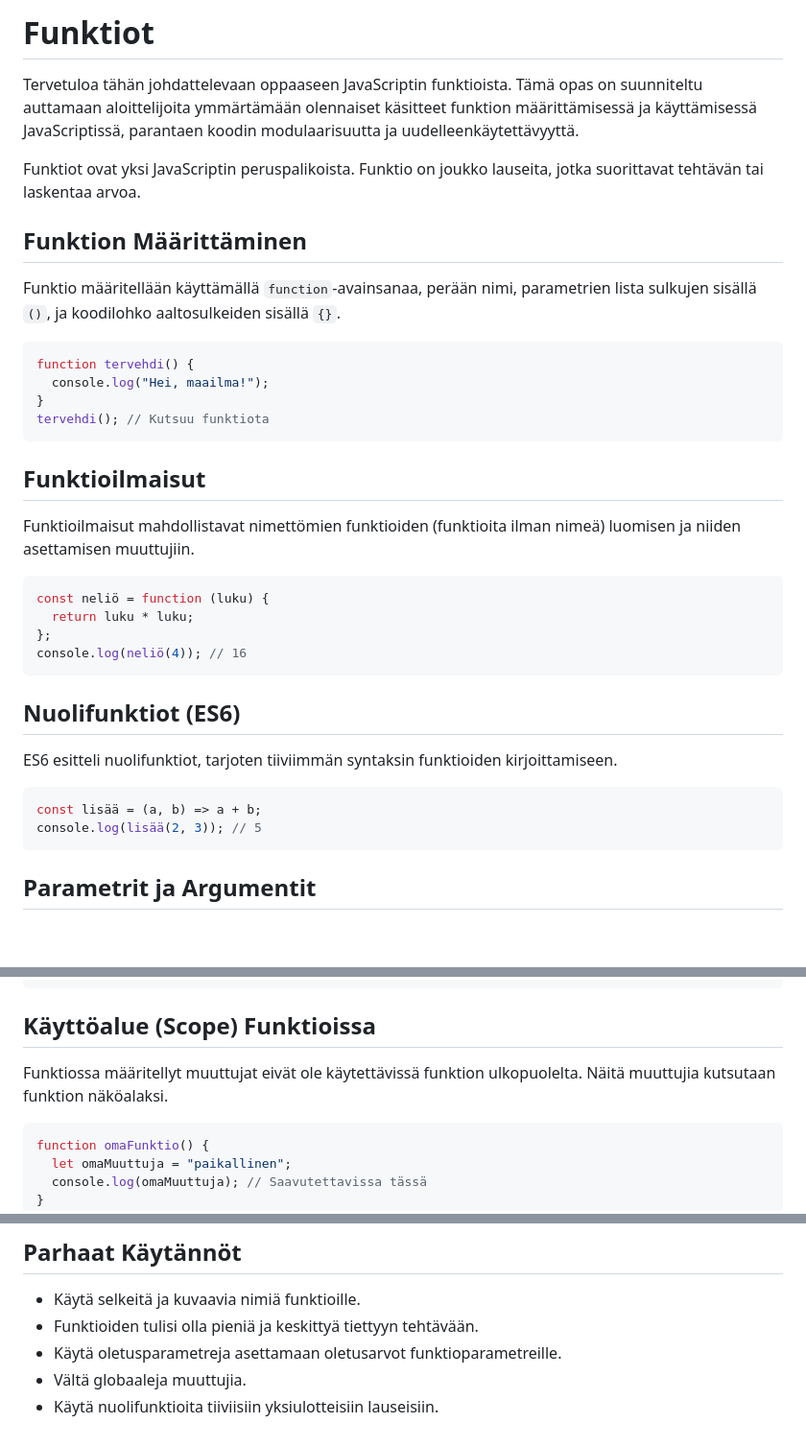
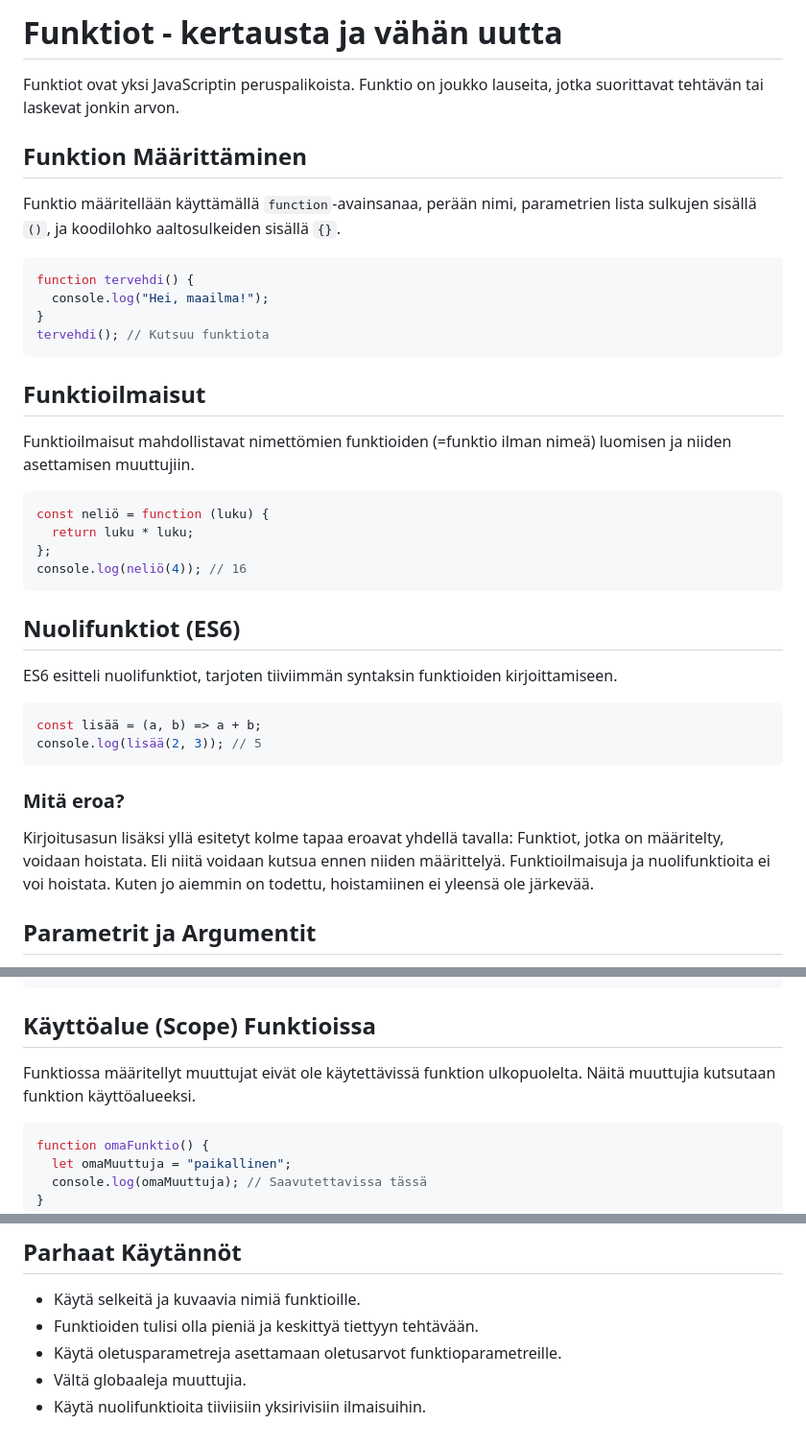
Before and after one commit to bc-web-ohjelmistokehitys/JS_WP24K, a Markdown page: 04_osa/lisää_funktioista.md, 3 parts joined by grey strips. Shown: that part at 96% size. Rendered like a GitHub page; blank space fills up the shorter version.

Commit message:
Added function text

````diff
--- a/04_osa/fun.md
+++ b/04_osa/lisää_funktioista.md
@@ -1,8 +1,6 @@
-# Funktiot
+# Funktiot - kertausta ja vähän uutta
 
-Tervetuloa tähän johdattelevaan oppaaseen JavaScriptin funktioista. Tämä opas on suunniteltu auttamaan aloittelijoita ymmärtämään olennaiset käsitteet funktion määrittämisessä ja käyttämisessä JavaScriptissä, parantaen koodin modulaarisuutta ja uudelleenkäytettävyyttä.
-
-Funktiot ovat yksi JavaScriptin peruspalikoista. Funktio on joukko lauseita, jotka suorittavat tehtävän tai laskentaa arvoa.
+Funktiot ovat yksi JavaScriptin peruspalikoista. Funktio on joukko lauseita, jotka suorittavat tehtävän tai laskevat jonkin arvon.
 
 ## Funktion Määrittäminen
 
@@ -17,7 +15,7 @@ tervehdi(); // Kutsuu funktiota
 
 ## Funktioilmaisut
 
-Funktioilmaisut mahdollistavat nimettömien funktioiden (funktioita ilman nimeä) luomisen ja niiden asettamisen muuttujiin.
+Funktioilmaisut mahdollistavat nimettömien funktioiden (=funktio ilman nimeä) luomisen ja niiden asettamisen muuttujiin.
 
 ```js
 const neliö = function (luku) {
@@ -34,6 +32,10 @@ ES6 esitteli nuolifunktiot, tarjoten tiiviimmän syntaksin funktioiden kirjoitta
 const lisää = (a, b) => a + b;
 console.log(lisää(2, 3)); // 5
 ```
+
+### Mitä eroa?
+
+Kirjoitusasun lisäksi yllä esitetyt kolme tapaa eroavat yhdellä tavalla: Funktiot, jotka on määritelty, voidaan hoistata. Eli niitä voidaan kutsua ennen niiden määrittelyä. Funktioilmaisuja ja nuolifunktioita ei voi hoistata. Kuten jo aiemmin on todettu, hoistamiinen ei yleensä ole järkevää.
 
 ## Parametrit ja Argumentit
 
@@ -62,7 +64,7 @@ console.log(suurin(10, 20)); // 20
 
 ## Käyttöalue (Scope) Funktioissa
 
-Funktiossa määritellyt muuttujat eivät ole käytettävissä funktion ulkopuolelta. Näitä muuttujia kutsutaan funktion näköalaksi.
+Funktiossa määritellyt muuttujat eivät ole käytettävissä funktion ulkopuolelta. Näitä muuttujia kutsutaan funktion käyttöalueeksi.
 
 ```js
 function omaFunktio() {
@@ -140,4 +142,4 @@ console.log(tulos2); // undefined
 - Funktioiden tulisi olla pieniä ja keskittyä tiettyyn tehtävään.
 - Käytä oletusparametreja asettamaan oletusarvot funktioparametreille.
 - Vältä globaaleja muuttujia.
-- Käytä nuolifunktioita tiiviisiin yksiulotteisiin lauseisiin.
+- Käytä nuolifunktioita tiiviisiin yksirivisiin ilmaisuihin.
````
